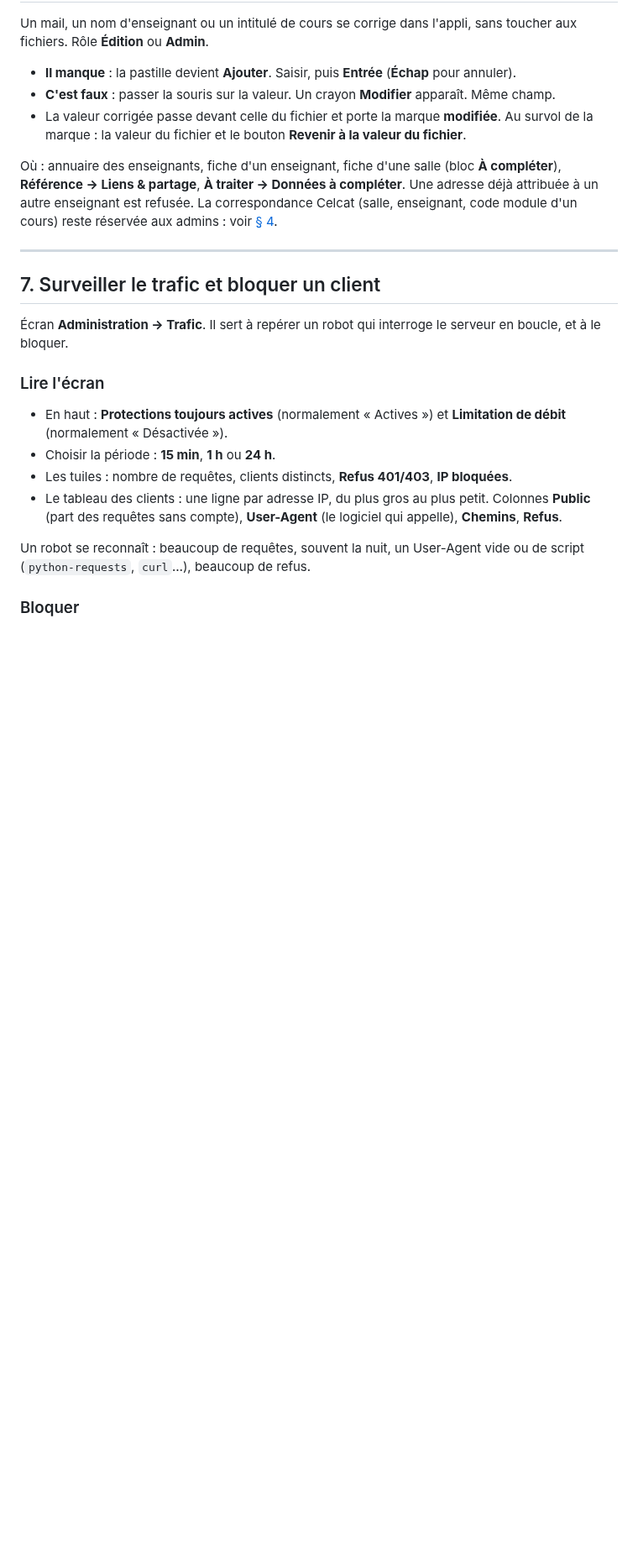
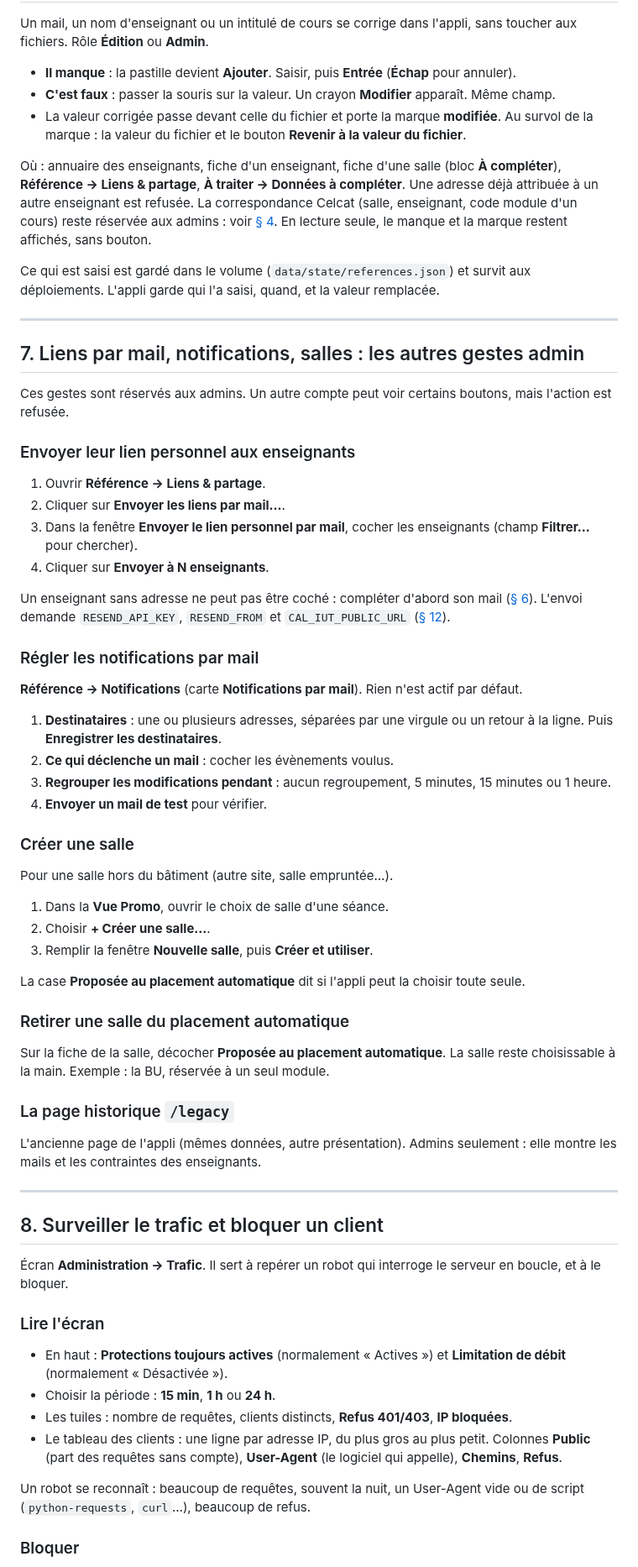
Before and after one commit to jules-crevoisier/cal-iut, a Markdown page: docs/ADMIN.md, the part around one of its changes. Shown at 84% size. Drawn GitHub-style; blank space fills up the shorter version.

```diff
--- a/docs/ADMIN.md
+++ b/docs/ADMIN.md
@@ -255,10 +261,58 @@ Rôle **Édition** ou **Admin**.
 Où : annuaire des enseignants, fiche d'un enseignant, fiche d'une salle (bloc **À compléter**), **Référence → Liens & partage**, **À traiter → Données à compléter**.
 Une adresse déjà attribuée à un autre enseignant est refusée.
 La correspondance Celcat (salle, enseignant, code module d'un cours) reste réservée aux admins : voir [§ 4](#4-les-codes-celcat).
+En lecture seule, le manque et la marque restent affichés, sans bouton.
+
+Ce qui est saisi est gardé dans le volume (`data/state/references.json`) et survit aux déploiements.
+L'appli garde qui l'a saisi, quand, et la valeur remplacée.
 
 ---
 
-## 7. Surveiller le trafic et bloquer un client
+## 7. Liens par mail, notifications, salles : les autres gestes admin
+
+Ces gestes sont réservés aux admins. Un autre compte peut voir certains boutons, mais l'action est refusée.
+
+### Envoyer leur lien personnel aux enseignants
+
+1. Ouvrir **Référence → Liens & partage**.
+2. Cliquer sur **Envoyer les liens par mail…**.
+3. Dans la fenêtre **Envoyer le lien personnel par mail**, cocher les enseignants (champ **Filtrer…** pour chercher).
+4. Cliquer sur **Envoyer à N enseignants**.
+
+Un enseignant sans adresse ne peut pas être coché : compléter d'abord son mail ([§ 6](#6-compléter-ou-corriger-une-donnée)).
+L'envoi demande `RESEND_API_KEY`, `RESEND_FROM` et `CAL_IUT_PUBLIC_URL` ([§ 12](#12-déployer)).
+
+### Régler les notifications par mail
+
+**Référence → Notifications** (carte **Notifications par mail**). Rien n'est actif par défaut.
+
+1. **Destinataires** : une ou plusieurs adresses, séparées par une virgule ou un retour à la ligne. Puis **Enregistrer les destinataires**.
+2. **Ce qui déclenche un mail** : cocher les évènements voulus.
+3. **Regrouper les modifications pendant** : aucun regroupement, 5 minutes, 15 minutes ou 1 heure.
+4. **Envoyer un mail de test** pour vérifier.
+
+### Créer une salle
+
+Pour une salle hors du bâtiment (autre site, salle empruntée…).
+
+1. Dans la **Vue Promo**, ouvrir le choix de salle d'une séance.
+2. Choisir **+ Créer une salle…**.
+3. Remplir la fenêtre **Nouvelle salle**, puis **Créer et utiliser**.
+
+La case **Proposée au placement automatique** dit si l'appli peut la choisir toute seule.
+
+### Retirer une salle du placement automatique
+
+Sur la fiche de la salle, décocher **Proposée au placement automatique**.
+La salle reste choisissable à la main. Exemple : la BU, réservée à un seul module.
+
+### La page historique `/legacy`
+
+L'ancienne page de l'appli (mêmes données, autre présentation). Admins seulement : elle montre les mails et les contraintes des enseignants.
+
+---
+
+## 8. Surveiller le trafic et bloquer un client
 
 Écran **Administration → Trafic**. Il sert à repérer un robot qui interroge le serveur en boucle, et à le bloquer.
 
```
Also changed, not shown: other parts of docs/ADMIN.md (+28 -21 lines), docs/ANTI-ASPIRATION.md (+12 -0 lines).
